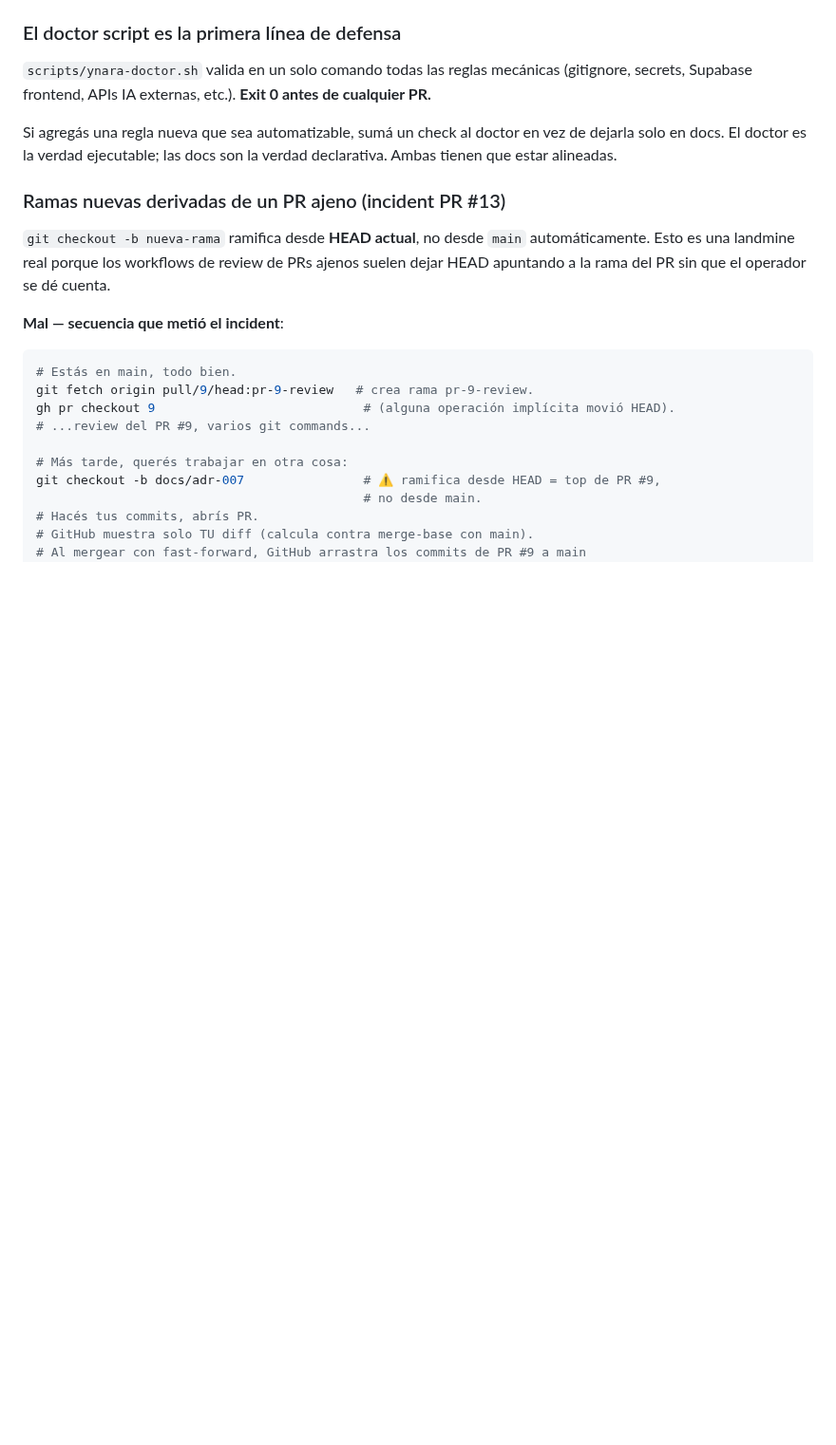
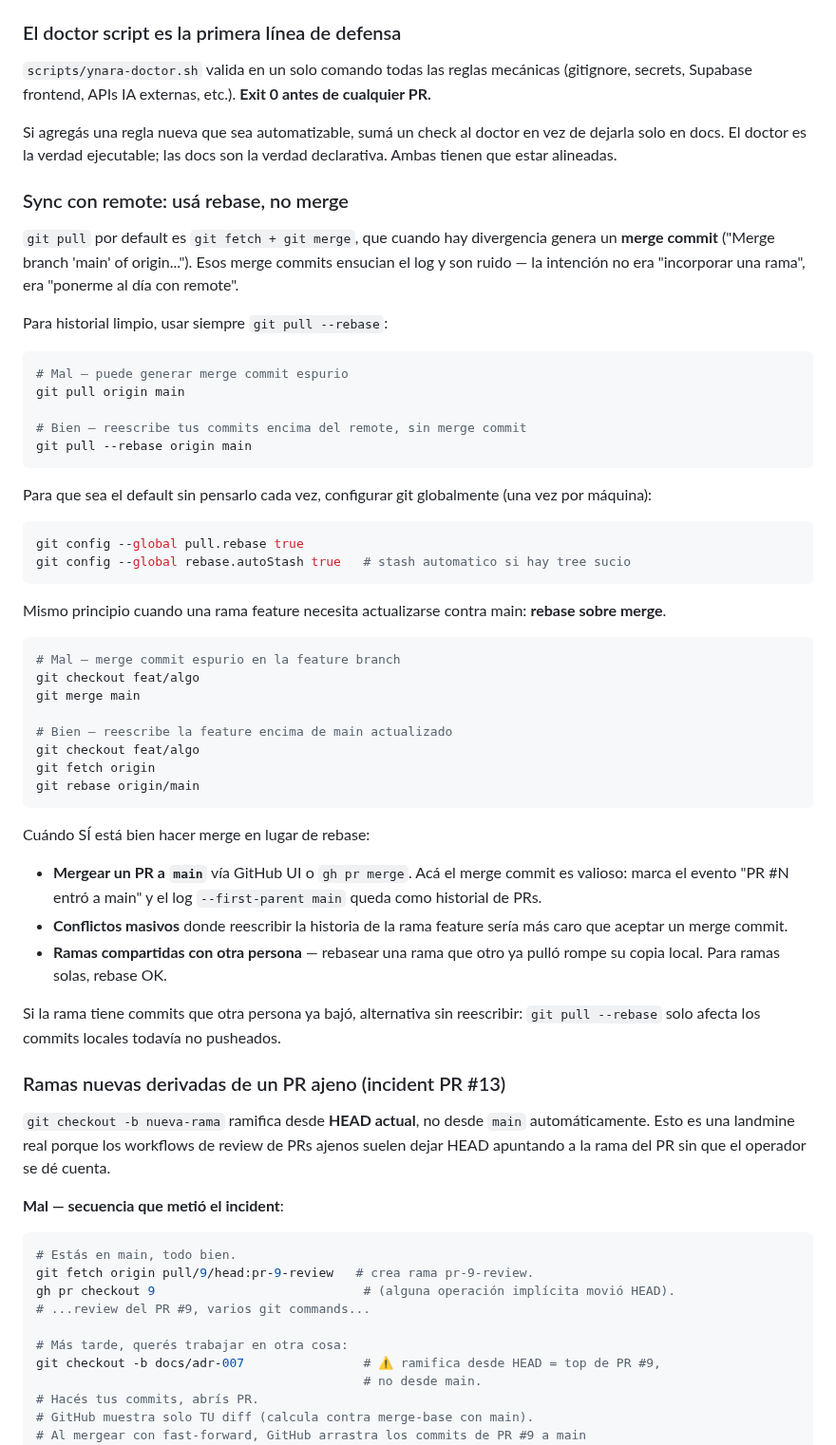
Before and after one commit to BriarDevv/Ynara, a Markdown page: docs/conventions/AI-GUIDELINES.md, the part around the change. Shown at 95% size. GitHub-like rendering; blank space fills up the shorter version.

Commit message:
docs(governance): documentar git pull --rebase como flow canonico
Complementa el PR #14 (guardrails): si la doc dice "antes de
checkout -b, hacer git pull" sin clarificar la estrategia, el
operador puede usar git pull (merge) y meter merge commits espurios
en la rama feature. Eso ensucia el log y va en contra del espiritu
"historia limpia" del repo.

Cambios:

- **docs/conventions/AI-GUIDELINES.md** seccion nueva "Sync con
  remote: usa rebase, no merge" (antes del bloque del incident
  PR #13):
  - git pull (merge) vs git pull --rebase con ejemplos mal/bien.
  - Configuracion global recomendada:
    `git config --global pull.rebase true`
    `git config --global rebase.autoStash true`
  - Mismo principio para sync de feature branch contra main:
    `git rebase origin/main` en lugar de `git merge main`.
  - Casos donde SI vale merge: mergear un PR a main (GitHub UI),
    conflictos masivos, ramas compartidas con otra persona ya
    pulleada.

- **CONTRIBUTING.md** paso 1 "Crear branch desde main" ampliado:
  - Verificacion explicita de HEAD antes de git checkout -b.
  - Comando canonico de sync: git pull --rebase origin main.
  - Puntero a la seccion del AI-GUIDELINES.md.

Co-Authored-By: Claude Opus 4.7 (1M context) <noreply@anthropic.com>

````diff
--- a/docs/conventions/AI-GUIDELINES.md
+++ b/docs/conventions/AI-GUIDELINES.md
@@ -227,6 +227,60 @@ doctor en vez de dejarla solo en docs. El doctor es la verdad
 ejecutable; las docs son la verdad declarativa. Ambas tienen que
 estar alineadas.
 
+### Sync con remote: usá rebase, no merge
+
+`git pull` por default es `git fetch + git merge`, que cuando hay
+divergencia genera un **merge commit** ("Merge branch 'main' of
+origin..."). Esos merge commits ensucian el log y son ruido — la
+intención no era "incorporar una rama", era "ponerme al día con
+remote".
+
+Para historial limpio, usar siempre `git pull --rebase`:
+
+```bash
+# Mal — puede generar merge commit espurio
+git pull origin main
+
+# Bien — reescribe tus commits encima del remote, sin merge commit
+git pull --rebase origin main
+```
+
+Para que sea el default sin pensarlo cada vez, configurar git
+globalmente (una vez por máquina):
+
+```bash
+git config --global pull.rebase true
+git config --global rebase.autoStash true   # stash automatico si hay tree sucio
+```
+
+Mismo principio cuando una rama feature necesita actualizarse
+contra main: **rebase sobre merge**.
+
+```bash
+# Mal — merge commit espurio en la feature branch
+git checkout feat/algo
+git merge main
+
+# Bien — reescribe la feature encima de main actualizado
+git checkout feat/algo
+git fetch origin
+git rebase origin/main
+```
+
+Cuándo SÍ está bien hacer merge en lugar de rebase:
+
+- **Mergear un PR a `main`** vía GitHub UI o `gh pr merge`. Acá el
+  merge commit es valioso: marca el evento "PR #N entró a main" y
+  el log `--first-parent main` queda como historial de PRs.
+- **Conflictos masivos** donde reescribir la historia de la rama
+  feature sería más caro que aceptar un merge commit.
+- **Ramas compartidas con otra persona** — rebasear una rama que
+  otro ya pulló rompe su copia local. Para ramas solas, rebase OK.
+
+Si la rama tiene commits que otra persona ya bajó, alternativa
+sin reescribir: `git pull --rebase` solo afecta los commits
+locales todavía no pusheados.
+
 ### Ramas nuevas derivadas de un PR ajeno (incident PR #13)
 
 `git checkout -b nueva-rama` ramifica desde **HEAD actual**, no
````
Also changed, not shown: CONTRIBUTING.md (+11 -0 lines).
